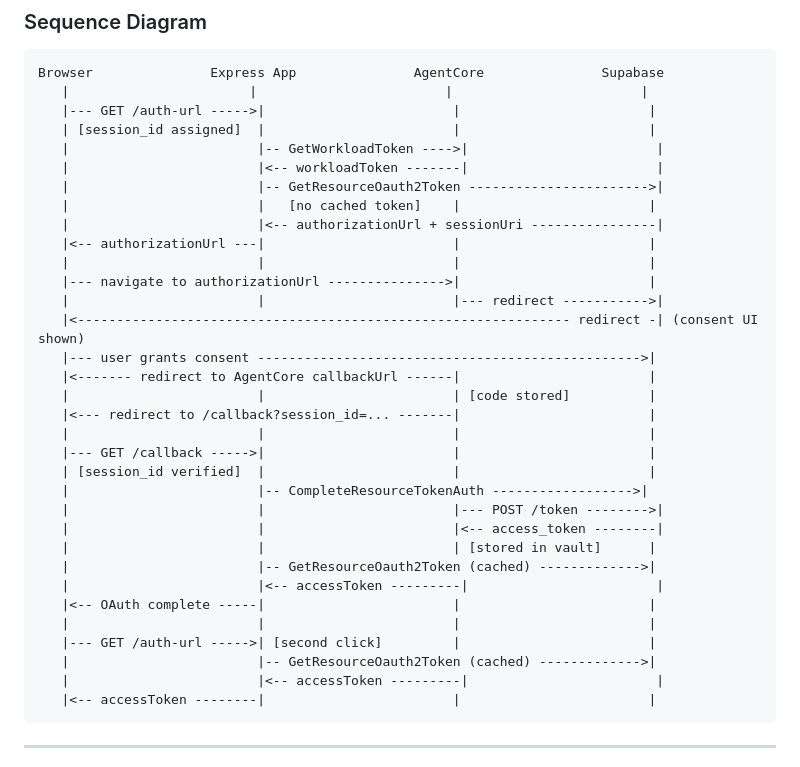
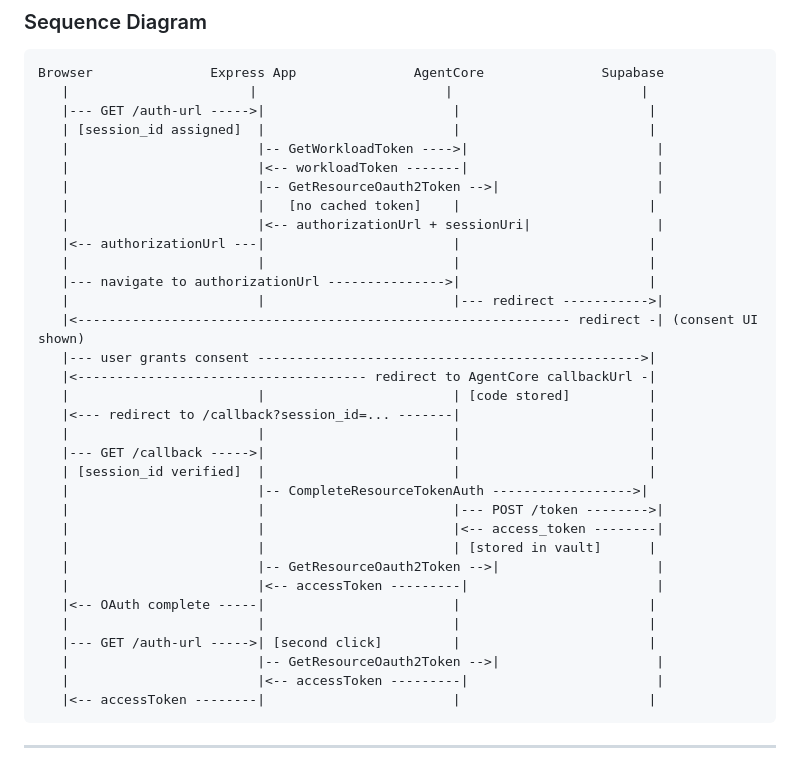
Before and after one commit to konami99/supabase-oauth-client, a Markdown page: README.md, the part around the change. Rendered like a GitHub page.

````diff
--- a/README.md
+++ b/README.md
@@ -171,16 +171,16 @@ Browser               Express App               AgentCore               Supabase
    | [session_id assigned]  |                        |                        |
    |                        |-- GetWorkloadToken ---->|                        |
    |                        |<-- workloadToken -------|                        |
-   |                        |-- GetResourceOauth2Token ----------------------->|
+   |                        |-- GetResourceOauth2Token -->|                    |
    |                        |   [no cached token]    |                        |
-   |                        |<-- authorizationUrl + sessionUri ----------------|
+   |                        |<-- authorizationUrl + sessionUri|                |
    |<-- authorizationUrl ---|                        |                        |
    |                        |                        |                        |
    |--- navigate to authorizationUrl --------------->|                        |
    |                        |                        |--- redirect ----------->|
    |<--------------------------------------------------------------- redirect -| (consent UI shown)
    |--- user grants consent ------------------------------------------------->|
-   |<------- redirect to AgentCore callbackUrl ------|                        |
+   |<------------------------------------- redirect to AgentCore callbackUrl -|
    |                        |                        | [code stored]          |
    |<--- redirect to /callback?session_id=... -------|                        |
    |                        |                        |                        |
@@ -190,12 +190,12 @@ Browser               Express App               AgentCore               Supabase
    |                        |                        |--- POST /token -------->|
    |                        |                        |<-- access_token --------|
    |                        |                        | [stored in vault]      |
-   |                        |-- GetResourceOauth2Token (cached) ------------->|
+   |                        |-- GetResourceOauth2Token -->|                    |
    |                        |<-- accessToken ---------|                        |
    |<-- OAuth complete -----|                        |                        |
    |                        |                        |                        |
    |--- GET /auth-url ----->| [second click]         |                        |
-   |                        |-- GetResourceOauth2Token (cached) ------------->|
+   |                        |-- GetResourceOauth2Token -->|                    |
    |                        |<-- accessToken ---------|                        |
    |<-- accessToken --------|                        |                        |
 ```
````
